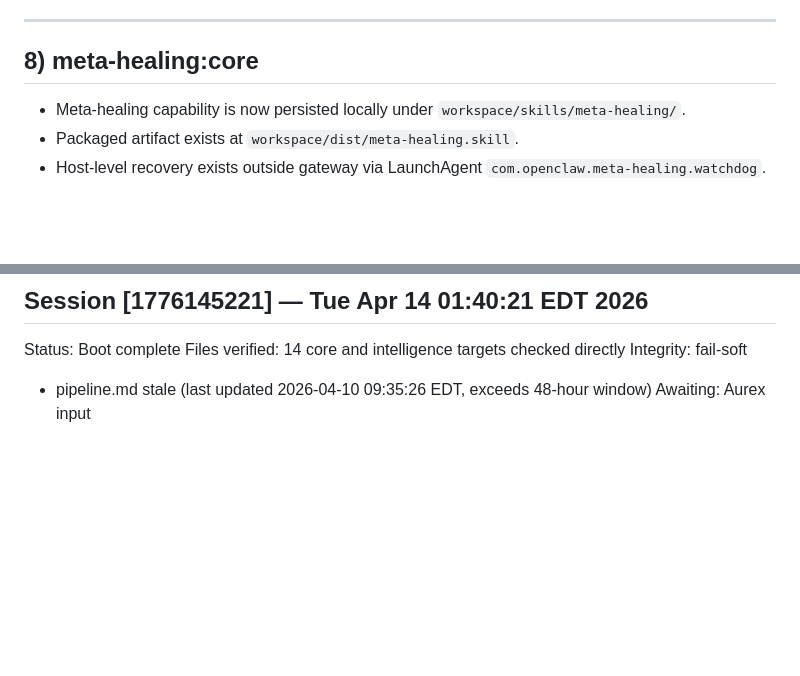
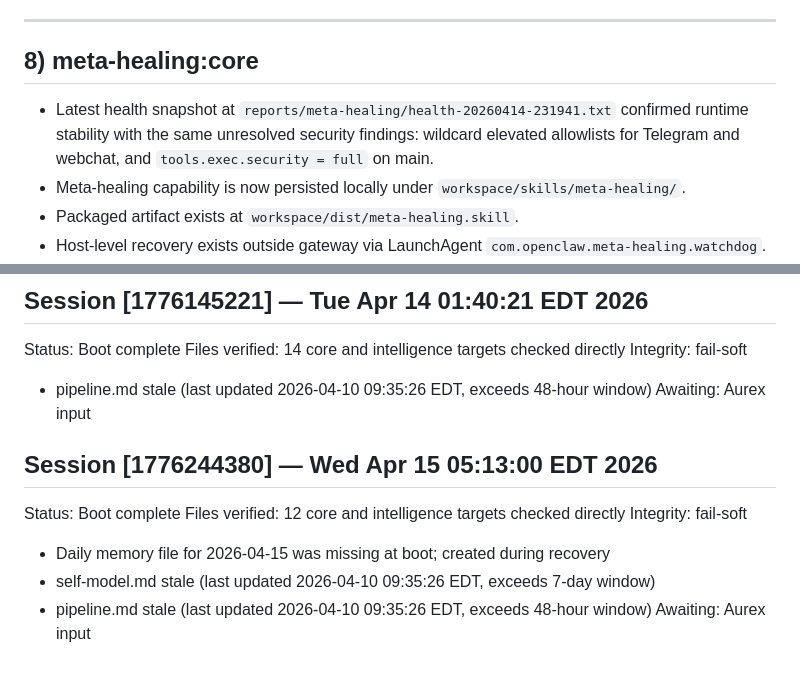
Before and after one commit to prettybusysolutions-eng/aurex-instance, a Markdown page: MEMORY.md, 2 parts joined by grey strips. Rendered like a GitHub page; blank space fills up the shorter version.

Commit message:
boot check: restore 2026-04-15 daily memory

```diff
--- a/MEMORY.md
+++ b/MEMORY.md
@@ -129,6 +129,7 @@
 
 ---
 ## 8) meta-healing:core
+- Latest health snapshot at `reports/meta-healing/health-20260414-231941.txt` confirmed runtime stability with the same unresolved security findings: wildcard elevated allowlists for Telegram and webchat, and `tools.exec.security = full` on main.
 - Meta-healing capability is now persisted locally under `workspace/skills/meta-healing/`.
 - Packaged artifact exists at `workspace/dist/meta-healing.skill`.
 - Host-level recovery exists outside gateway via LaunchAgent `com.openclaw.meta-healing.watchdog`.
@@ -431,3 +432,12 @@ Files verified: 14 core and intelligence targets checked directly
 Integrity: fail-soft
   - pipeline.md stale (last updated 2026-04-10 09:35:26 EDT, exceeds 48-hour window)
 Awaiting: Aurex input
+
+## Session [1776244380] — Wed Apr 15 05:13:00 EDT 2026
+Status: Boot complete
+Files verified: 12 core and intelligence targets checked directly
+Integrity: fail-soft
+  - Daily memory file for 2026-04-15 was missing at boot; created during recovery
+  - self-model.md stale (last updated 2026-04-10 09:35:26 EDT, exceeds 7-day window)
+  - pipeline.md stale (last updated 2026-04-10 09:35:26 EDT, exceeds 48-hour window)
+Awaiting: Aurex input
```
Also changed, not shown: memory/2026-04-15.md (added, +4 -0 lines), memory/errors.md (+7 -0 lines).
